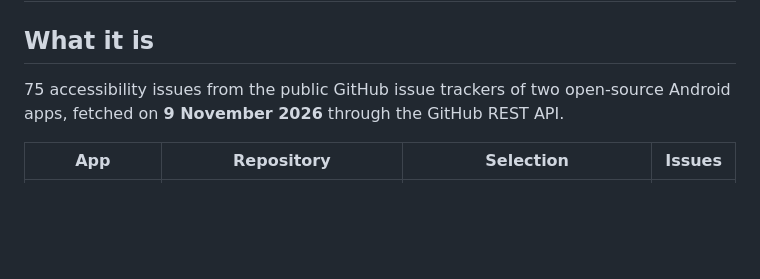
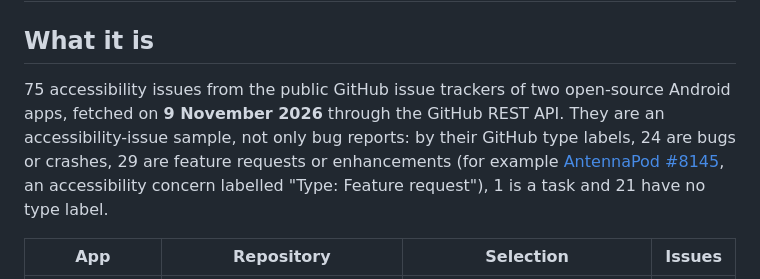
Before and after one commit to anirudh763/talkback-triage-pilot, a Markdown page: DATA.md, the part around the change. Rendered like a GitHub page; blank space fills up the shorter version.

```diff
--- a/DATA.md
+++ b/DATA.md
@@ -2,7 +2,7 @@
 
 ## What it is
 
-75 accessibility issues from the public GitHub issue trackers of two open-source Android apps, fetched on **9 November 2026** through the GitHub REST API.
+75 accessibility issues from the public GitHub issue trackers of two open-source Android apps, fetched on **9 November 2026** through the GitHub REST API. They are an accessibility-issue sample, not only bug reports: by their GitHub type labels, 24 are bugs or crashes, 29 are feature requests or enhancements (for example [AntennaPod #8145](https://github.com/AntennaPod/AntennaPod/issues/8145), an accessibility concern labelled "Type: Feature request"), 1 is a task and 21 have no type label.
 
 | App | Repository | Selection | Issues |
 |---|---|---|---|
```
Also changed, not shown: README.md (+5 -3 lines), docs/screenshots/checker-mobile.png, docs/screenshots/checker.png, docs/screenshots/study-results.png, 5 other files.
